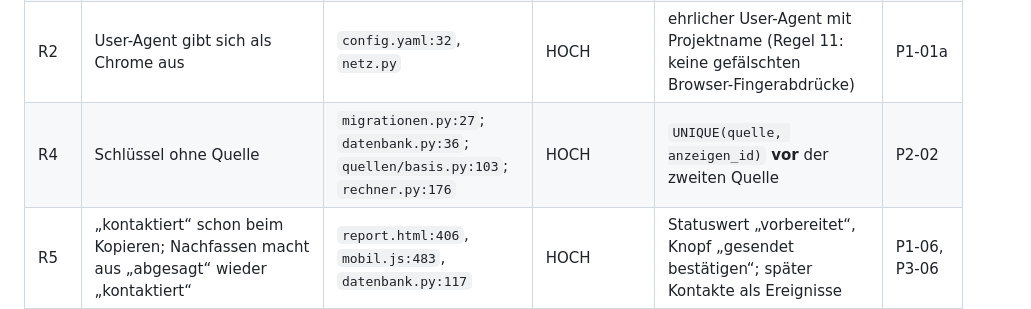
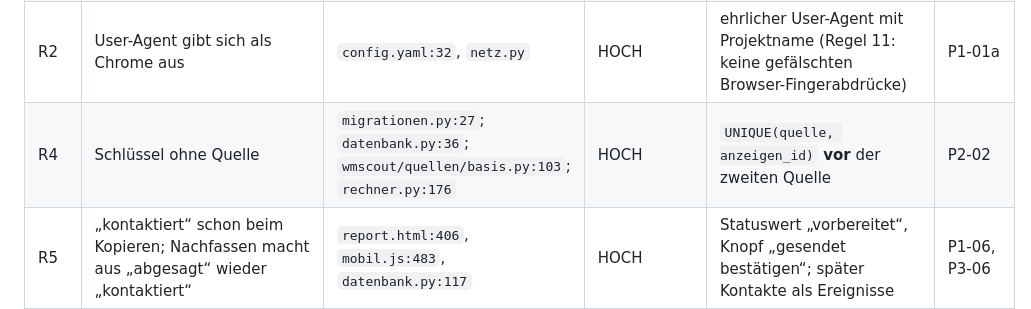
Before and after one commit to Vroind-ausm-All/Wohnmobil-Crawler, a Markdown page: docs/ARCHITECTURE.md, the part around the change. Rendered like a GitHub page.

Commit message:
Doku: Beleg mit vollem Pfad wmscout/quellen/basis.py
Der Belegtest löst nur vollen Pfad oder eindeutigen Dateinamen auf;
der vorige Commit nannte einen Teilpfad und war weiter mehrdeutig.

Co-Authored-By: Claude Opus 5.5 <noreply@anthropic.com>
Claude-Session: https://claude.ai/code/session_01LeMzz2XjXSg7Dk8i6YzWhY

```diff
--- a/docs/ARCHITECTURE.md
+++ b/docs/ARCHITECTURE.md
@@ -81,7 +81,7 @@ config.yaml (suchen) → Suchauftrag → KleinanzeigenQuelle.suche → Hoefliche
 | R1 | Nicht freigegebene Quelle (Kleinanzeigen-HTML) läuft standardmäßig, per Auto-Suche alle 3 h | `config.yaml:10-20,196`; `importer.py:39-40` nur Warnung | **KRITISCH** (Regel 11/12) | Importer verweigert Suche **und** Detailabruf für nicht freigegebene Quellen; Auto-Suche standardmäßig aus | P1-01a |
 | R3 | Keine Backups, keine Schema-Version; `ALTER TABLE` bei jedem Öffnen | vorher `datenbank.py` (ALTER TABLE beim Öffnen); **behoben** durch `wmscout/sicherung.py` und `wmscout/migrationen.py` (P1-02/P1-03) | **KRITISCH** (blockiert alle Migrationen) | `scout.py sichern`/`wiederherstellen` über SQLite-Backup-API inkl. Fotos, `integrity_check`, `schema_version` | P1-02, P1-03 |
 | R2 | User-Agent gibt sich als Chrome aus | `config.yaml:32`, `netz.py` | HOCH | ehrlicher User-Agent mit Projektname (Regel 11: keine gefälschten Browser-Fingerabdrücke) | P1-01a |
-| R4 | Schlüssel ohne Quelle | `migrationen.py:27`; `datenbank.py:36`; `quellen/basis.py:103`; `rechner.py:176` | HOCH | `UNIQUE(quelle, anzeigen_id)` **vor** der zweiten Quelle | P2-02 |
+| R4 | Schlüssel ohne Quelle | `migrationen.py:27`; `datenbank.py:36`; `wmscout/quellen/basis.py:103`; `rechner.py:176` | HOCH | `UNIQUE(quelle, anzeigen_id)` **vor** der zweiten Quelle | P2-02 |
 | R5 | „kontaktiert“ schon beim Kopieren; Nachfassen macht aus „abgesagt“ wieder „kontaktiert“ | `report.html:406`, `mobil.js:483`, `datenbank.py:117` | HOCH | Statuswert „vorbereitet“, Knopf „gesendet bestätigen“; später Kontakte als Ereignisse | P1-06, P3-06 |
 | R6 | Globaler Lock umfasst Bewertung, Antwortversand und WhatsApp-HTTP (Timeout 20 s) | `api.py:57,495-497` | HOCH | Lock nur um DB-Zugriffe, Verbindung je Thread; Versand außerhalb; WhatsApp asynchron | P1-05 |
 | R7 | ~~Mehrere SQLite-Verbindungen ohne WAL (nur Python-Standard-Wartezeit 5 s)~~ WAL + 10 s seit P1-04a, Laufsperre seit P1-04; alle HTTP-Threads teilen eine Verbindung; keine Laufsperre (App + `lauf.bat` parallel) | `app.py:59,102`; `scout.py:198`; `api.py:54`; `datenbank.py:30` | HOCH | WAL, `busy_timeout`, Laufsperre (Lease in `suchlaeufe`, Schema v3) | P1-04 |
```
